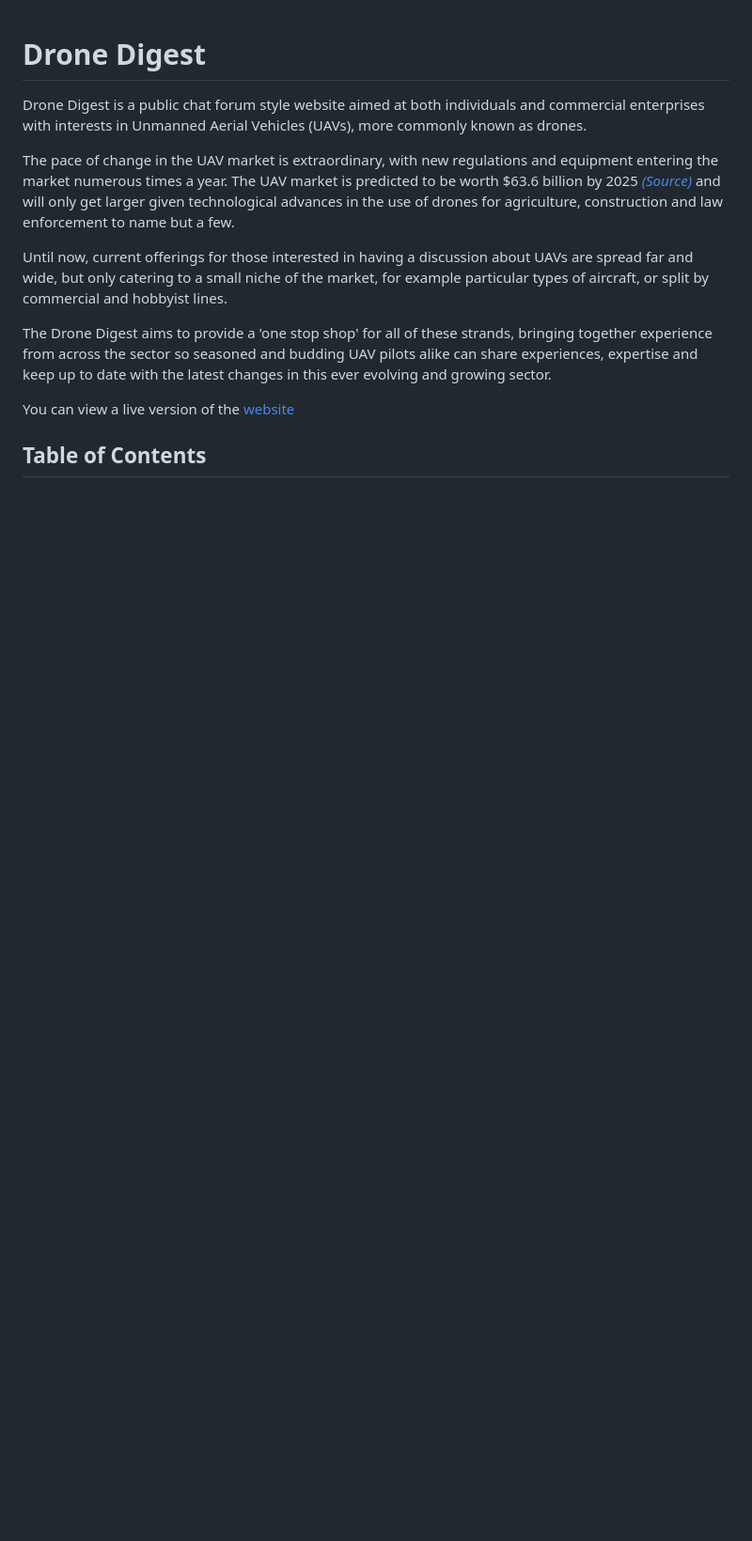
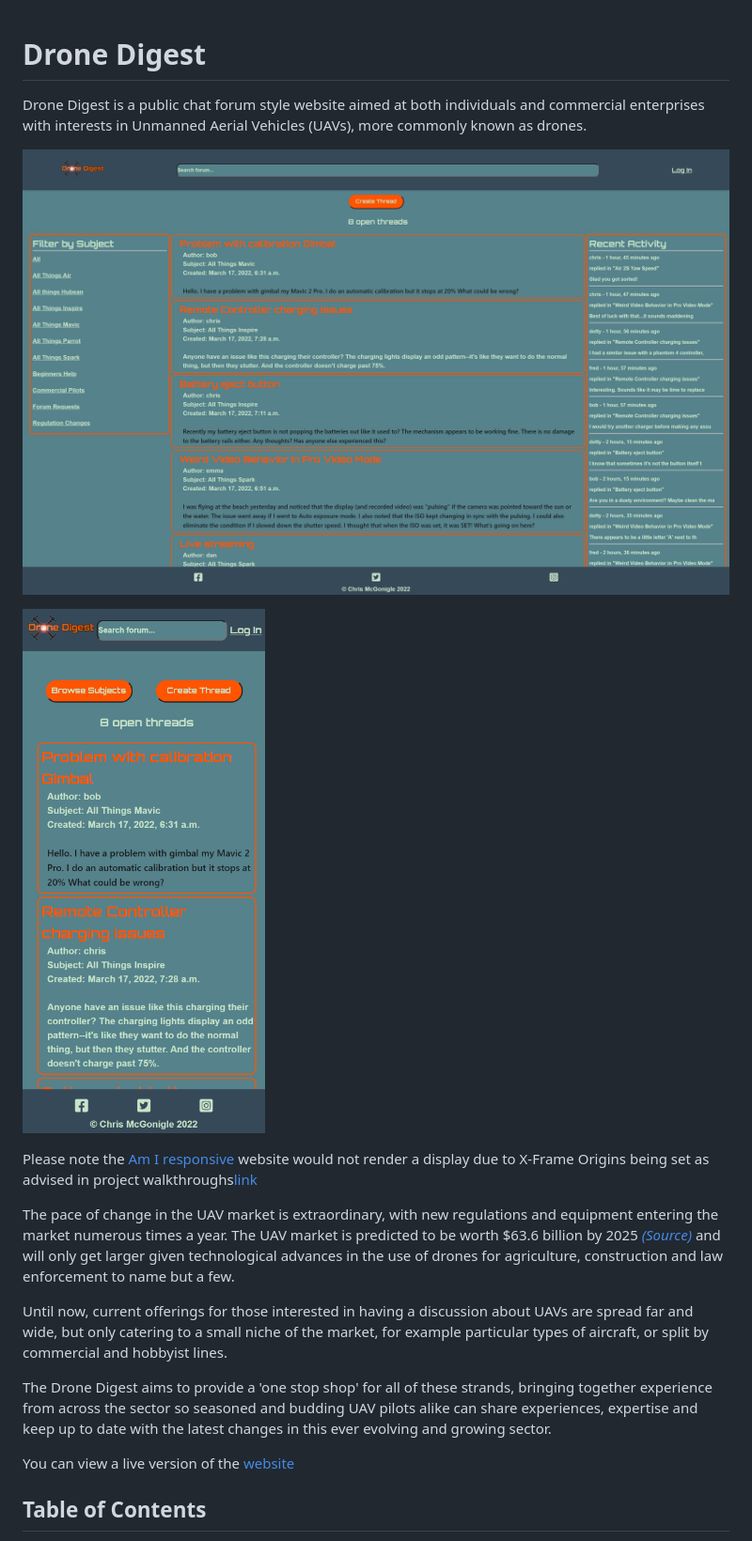
Before and after one commit to Chris-McGonigle/drone-digest, a Markdown page: README.md, the part around the change printed below. Shown: that part at 94% size. GitHub-like rendering; pictures changed too: images/readme-images/images/desktop.png (added), images/readme-images/images/mobile.png (added); blank space fills up the shorter version.

Commit message:
docs: Add final images to readme.md

```diff
--- a/README.md
+++ b/README.md
@@ -2,7 +2,12 @@
 
 Drone Digest is a public chat forum style website aimed at both individuals and commercial enterprises with interests in Unmanned Aerial Vehicles (UAVs), more commonly known as drones.
 
+![Desktop View](/images/readme-images/images/desktop.png)
 
+![Mobile View](/images/readme-images/images/mobile.png)
+
+
+Please note the [Am I responsive](http://ami.responsivedesign.is/#) website would not render a display due to X-Frame Origins being set as advised in project walkthroughs[link](http://ami.responsivedesign.is/#)
 
 The pace of change in the UAV market is extraordinary, with new regulations and equipment entering the market numerous times a year. The UAV market is predicted to be worth $63.6 billion by 2025 [*(Source)*](https://www.businessinsider.com/drone-industry-analysis-market-trends-growth-forecasts?r=US&IR=T) and will only get larger given technological advances in the use of drones for agriculture, construction and law enforcement to name but a few.
 
```
Also changed, not shown: other parts of README.md (+24 -3 lines), images/readme-images/images/responsive.JPG (added), 1 other file.
